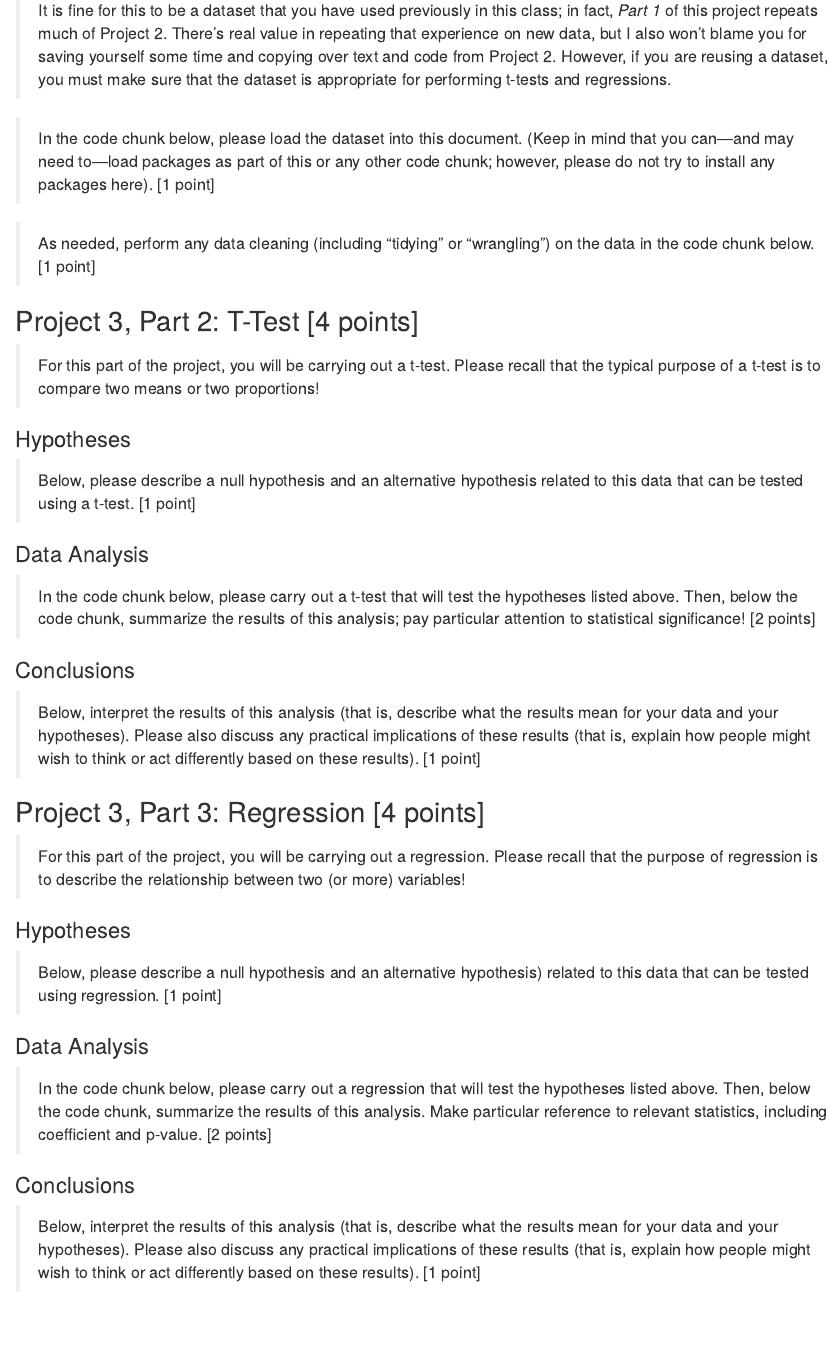
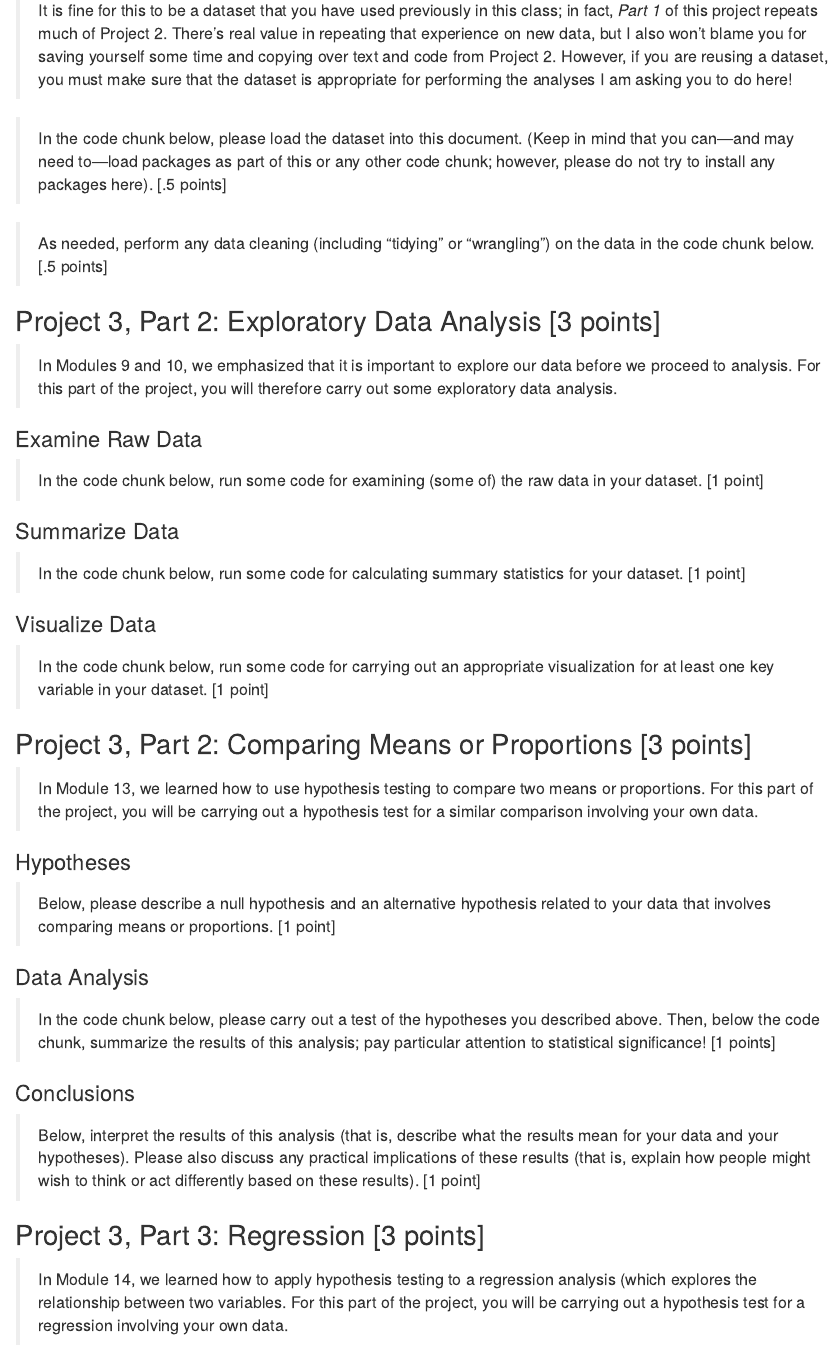
Before and after one commit to greenhas/ICT_LIS_661_2023_Fall, an R Markdown document (project_3/ICT_LIS_661_Project_3.Rmd): the page in a window 1100 px wide, from 520 px down. Rendered offline with R 4.5, knitr and Pandoc, with nearby package versions.

Commit message:
update projects to bring more in line with textbook language

````diff
--- a/project_3/ICT_LIS_661_Project_3.Rmd
+++ b/project_3/ICT_LIS_661_Project_3.Rmd
@@ -19,40 +19,66 @@ Before moving on, please make a copy of this file and rename it in a way that ma
 
 > For this project, you will need to identify a dataset with at least 100 observations and 5 variables. A dataset with at least 1,000 observations and 10 variables would be even better—but not necessary. This does not need to be a publicly available dataset, but please ensure that you can use the dataset legally and ethically. Store the data somewhere in your GitHub repository for this class.
 
-> It is fine for this to be a dataset that you have used previously in this class; in fact, *Part 1* of this project repeats much of Project 2. There's real value in repeating that experience on new data, but I also won't blame you for saving yourself some time and copying over text and code from Project 2. However, if you are reusing a dataset, you must make sure that the dataset is appropriate for performing t-tests and regressions.
+> It is fine for this to be a dataset that you have used previously in this class; in fact, *Part 1* of this project repeats much of Project 2. There's real value in repeating that experience on new data, but I also won't blame you for saving yourself some time and copying over text and code from Project 2. However, if you are reusing a dataset, you must make sure that the dataset is appropriate for performing the analyses I am asking you to do here!
 
-> In the code chunk below, please load the dataset into this document. (Keep in mind that you can—and may need to—load packages as part of this or any other code chunk; however, please do not try to install any packages here). [1 point]
+> In the code chunk below, please load the dataset into this document. (Keep in mind that you can—and may need to—load packages as part of this or any other code chunk; however, please do not try to install any packages here). [.5 points]
 
 ```{r}
 
 ```
 
 
-> As needed, perform any data cleaning (including "tidying" or "wrangling") on the data in the code chunk below. [1 point]
+> As needed, perform any data cleaning (including "tidying" or "wrangling") on the data in the code chunk below. [.5 points]
 
 ```{r}
 
 ```
 
+## Project 3, Part 2: Exploratory Data Analysis [3 points]
 
+> In Modules 9 and 10, we emphasized that it is important to explore our data before we proceed to analysis. For this part of the project, you will therefore carry out some exploratory data analysis.
 
-## Project 3, Part 2: T-Test [4 points]
+### Examine Raw Data
 
-> For this part of the project, you will be carrying out a t-test. Please recall that the typical purpose of a t-test is to compare two means or two proportions!
-
-### Hypotheses
-
-> Below, please describe a null hypothesis and an alternative hypothesis related to this data that can be tested using a t-test. [1 point]
-
-
-### Data Analysis
-
-> In the code chunk below, please carry out a t-test that will test the hypotheses listed above. Then, below the code chunk, summarize the results of this analysis; pay particular attention to statistical significance! [2 points]
+> In the code chunk below, run some code for examining (some of) the raw data in your dataset. [1 point]
 
 ```{r}
 
 ```
 
+### Summarize Data
+
+> In the code chunk below, run some code for calculating summary statistics for your dataset. [1 point]
+
+```{r}
+
+```
+
+### Visualize Data
+
+> In the code chunk below, run some code for carrying out an appropriate visualization for at least one key variable in your dataset. [1 point]
+
+```{r}
+
+```
+
+## Project 3, Part 2: Comparing Means or Proportions [3 points]
+
+> In Module 13, we learned how to use hypothesis testing to compare two means or proportions. For this part of the project, you will be carrying out a hypothesis test for a similar comparison involving your own data.
+
+### Hypotheses
+
+> Below, please describe a null hypothesis and an alternative hypothesis related to your data that involves comparing means or proportions. [1 point]
+
+
+
+### Data Analysis
+
+> In the code chunk below, please carry out a test of the hypotheses you described above. Then, below the code chunk, summarize the results of this analysis; pay particular attention to statistical significance! [1 points]
+
+```{r}
+
+```
 
 
 ### Conclusions
@@ -61,18 +87,19 @@ Before moving on, please make a copy of this file and rename it in a way that ma
 
 
 
-## Project 3, Part 3: Regression [4 points]
+## Project 3, Part 3: Regression [3 points]
 
-> For this part of the project, you will be carrying out a regression. Please recall that the purpose of regression is to describe the relationship between two (or more) variables!
+> In Module 14, we learned how to apply hypothesis testing to a regression analysis (which explores the relationship between two variables. For this part of the project, you will be carrying out a hypothesis test for a regression involving your own data.
 
 ### Hypotheses
 
-> Below, please describe a null hypothesis and an alternative hypothesis) related to this data that can be tested using regression. [1 point]
+> Below, please describe a null hypothesis and an alternative hypothesis related to your data that can be tested using regression. [1 point]
+
 
 
 ### Data Analysis
 
-> In the code chunk below, please carry out a regression that will test the hypotheses listed above. Then, below the code chunk, summarize the results of this analysis. Make particular reference to relevant statistics, including coefficient and p-value. [2 points]
+> In the code chunk below, please carry out a regression that will test the hypotheses listed above. Then, below the code chunk, summarize the results of this analysis. Make particular reference to relevant statistics, including coefficient and p-value. [1 point]
 
 ```{r}
 
````
Also changed, not shown: project_2/ICT_LIS_661_Project_2.Rmd (+15 -15 lines), project_final/ICT_LIS_661_Final_Project.Rmd (+5 -9 lines), project_3/ICT_LIS_661_Project_3.Rmd (2 more changed lines), 1 other file.
